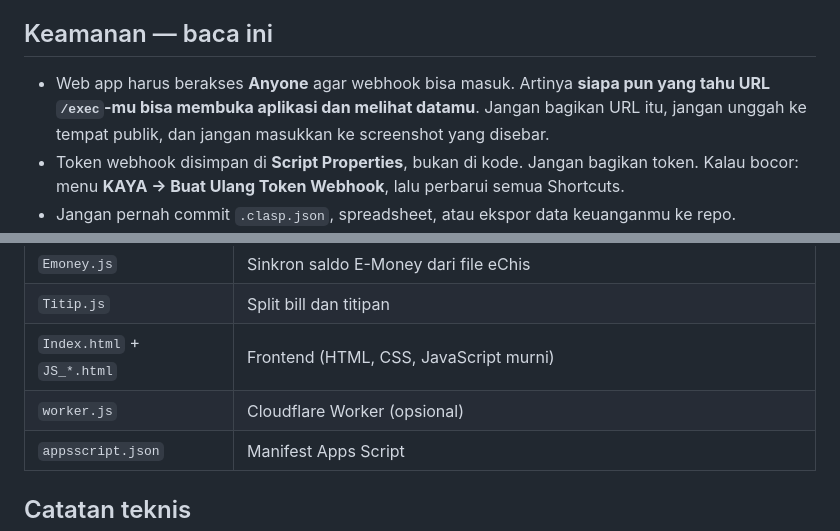
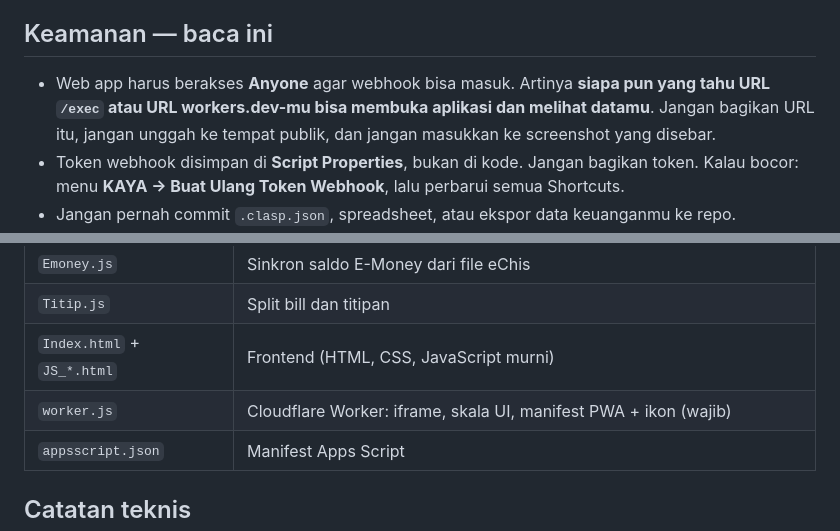
Before and after one commit to abidazizi12/kaya, a Markdown page: README.md, 2 parts joined by grey strips. GitHub-like rendering.

```diff
--- a/README.md
+++ b/README.md
@@ -53,7 +56,7 @@ Buat Automation tipe *Notification* per aplikasi, lalu aksi *Get Contents of URL
 
 ## Keamanan — baca ini
 
-- Web app harus berakses **Anyone** agar webhook bisa masuk. Artinya **siapa pun yang tahu URL `/exec`-mu bisa membuka aplikasi dan melihat datamu**. Jangan bagikan URL itu, jangan unggah ke tempat publik, dan jangan masukkan ke screenshot yang disebar.
+- Web app harus berakses **Anyone** agar webhook bisa masuk. Artinya **siapa pun yang tahu URL `/exec` atau URL workers.dev-mu bisa membuka aplikasi dan melihat datamu**. Jangan bagikan URL itu, jangan unggah ke tempat publik, dan jangan masukkan ke screenshot yang disebar.
 - Token webhook disimpan di **Script Properties**, bukan di kode. Jangan bagikan token. Kalau bocor: menu **KAYA → Buat Ulang Token Webhook**, lalu perbarui semua Shortcuts.
 - Jangan pernah commit `.clasp.json`, spreadsheet, atau ekspor data keuanganmu ke repo.
 - Setiap pengguna memakai Google Sheet, deployment, dan token **miliknya sendiri**. Tidak ada data yang dikirim ke pengembang.
@@ -71,7 +74,7 @@ Secara bawaan semua akun memakai ikon Lucide. Untuk memakai logo bank/e-wallet m
 | `Emoney.js` | Sinkron saldo E-Money dari file eChis |
 | `Titip.js` | Split bill dan titipan |
 | `Index.html` + `JS_*.html` | Frontend (HTML, CSS, JavaScript murni) |
-| `worker.js` | Cloudflare Worker (opsional) |
+| `worker.js` | Cloudflare Worker: iframe, skala UI, manifest PWA + ikon (wajib) |
 | `appsscript.json` | Manifest Apps Script |
 
 ## Catatan teknis
```
Also changed, not shown: other parts of README.md (+11 -8 lines).
